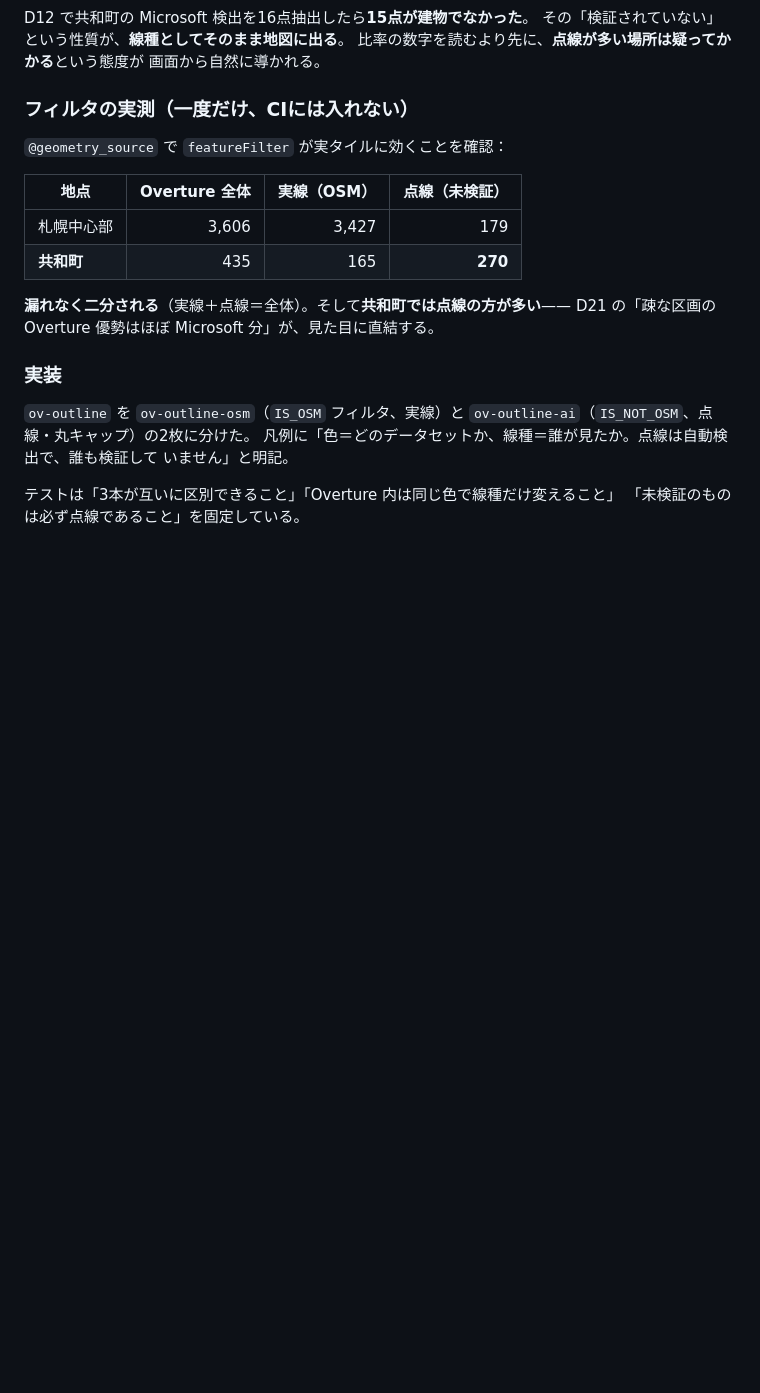
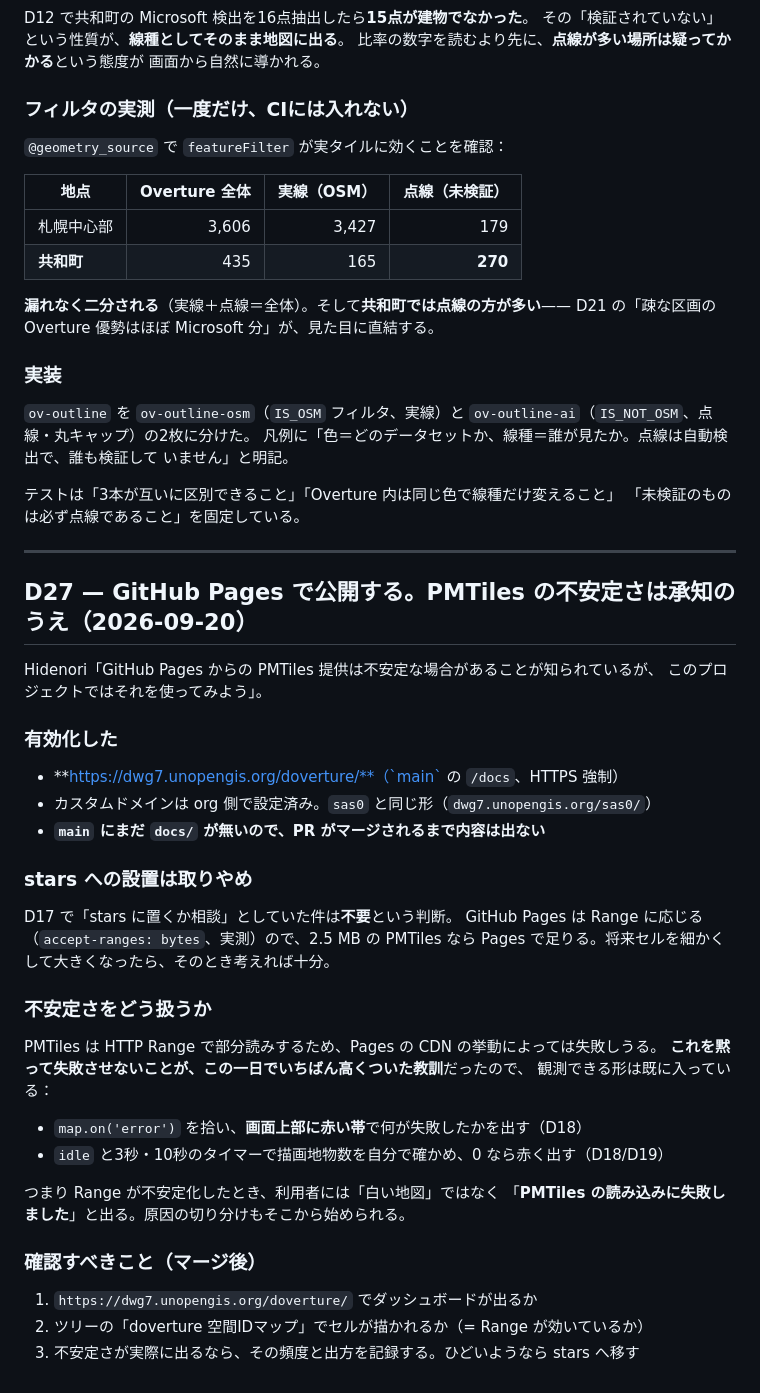
Before and after one commit to dwg7/doverture, a Markdown page: DECISIONS.md, the part around the change. Drawn GitHub-style; blank space fills up the shorter version.

Commit message:
Enable GitHub Pages, and say how a flaky Range will show itself
Per Hidenori, who noted PMTiles over GitHub Pages is known to be flaky
and chose to use it here anyway. Enabled on main /docs with HTTPS
enforced, landing on the org custom domain at
https://dwg7.unopengis.org/doverture/ -- the same shape as sas0. Nothing
serves until this PR merges, since main has no docs/ yet.

That also settles D17 open question: stars hosting is not needed. Pages
answers Range requests and the archive is 2.5 MB.

On the flakiness: the expensive lesson of this stretch was that a silent
failure costs hours, so the observability is already in place. A failed
range read surfaces through map.on(error) as a red banner, and the
post-idle render check reports zero drawn features rather than leaving a
white map. A reader gets told what broke instead of guessing.

Co-Authored-By: Claude Opus 5 <noreply@anthropic.com>

```diff
--- a/DECISIONS.md
+++ b/DECISIONS.md
@@ -1304,3 +1304,40 @@ D21 の「疎な区画の Overture 優勢はほぼ Microsoft 分」が、見た
 
 テストは「3本が互いに区別できること」「Overture 内は同じ色で線種だけ変えること」
 「未検証のものは必ず点線であること」を固定している。
+
+---
+
+## D27 — GitHub Pages で公開する。PMTiles の不安定さは承知のうえ（2026-09-20）
+
+Hidenori「GitHub Pages からの PMTiles 提供は不安定な場合があることが知られているが、
+このプロジェクトではそれを使ってみよう」。
+
+### 有効化した
+
+- **https://dwg7.unopengis.org/doverture/**（`main` の `/docs`、HTTPS 強制）
+- カスタムドメインは org 側で設定済み。`sas0` と同じ形（`dwg7.unopengis.org/sas0/`）
+- **`main` にまだ `docs/` が無いので、PR がマージされるまで内容は出ない**
+
+### stars への設置は取りやめ
+
+D17 で「stars に置くか相談」としていた件は**不要**という判断。
+GitHub Pages は Range に応じる（`accept-ranges: bytes`、実測）ので、2.5 MB の PMTiles なら
+Pages で足りる。将来セルを細かくして大きくなったら、そのとき考えれば十分。
+
+### 不安定さをどう扱うか
+
+PMTiles は HTTP Range で部分読みするため、Pages の CDN の挙動によっては失敗しうる。
+**これを黙って失敗させないことが、この一日でいちばん高くついた教訓**だったので、
+観測できる形は既に入っている：
+
+- `map.on('error')` を拾い、**画面上部に赤い帯**で何が失敗したかを出す（D18）
+- `idle` と3秒・10秒のタイマーで描画地物数を自分で確かめ、0 なら赤く出す（D18/D19）
+
+つまり Range が不安定化したとき、利用者には「白い地図」ではなく
+「**PMTiles の読み込みに失敗しました**」と出る。原因の切り分けもそこから始められる。
+
+### 確認すべきこと（マージ後）
+
+1. `https://dwg7.unopengis.org/doverture/` でダッシュボードが出るか
+2. ツリーの「doverture 空間IDマップ」でセルが描かれるか（= Range が効いているか）
+3. 不安定さが実際に出るなら、その頻度と出方を記録する。ひどいようなら stars へ移す
```
Also changed, not shown: README.md (+8 -1 lines).
